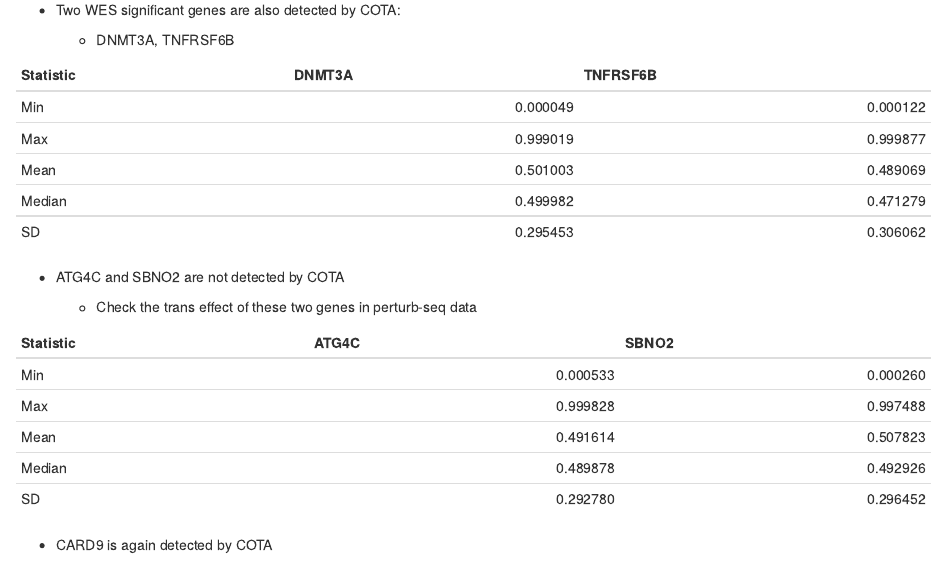
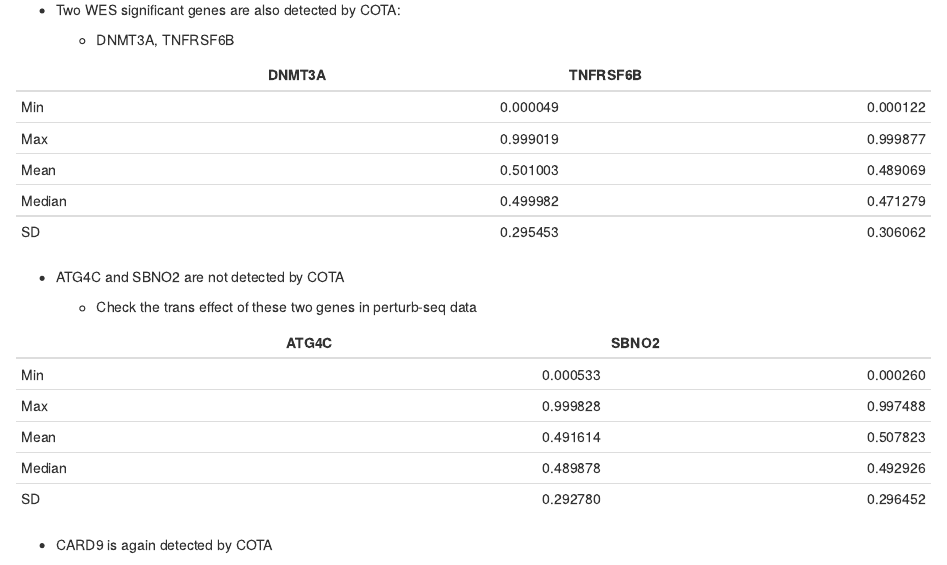
Before and after one commit to zq2209/GradPLog, an R Markdown document (analysis/2025.Rmd): the page in a window 1100 px wide, from 8690 px down. Rendered offline with R 4.5, knitr and Pandoc, with nearby package versions; drawn as R Markdown's standard HTML page in place of the format the file asks for.

Commit message:
build sites

````diff
--- a/analysis/2025.Rmd
+++ b/analysis/2025.Rmd
@@ -573,9 +573,9 @@ library(knitr)
 
 # Create the data frame with rounded values
 df <- data.frame(
-  Statistic = c("Min", "Max", "Mean", "Median", "SD"),
   DNMT3A = round(c(0.0000490, 0.9990190, 0.5010033, 0.4999820, 0.2954534), 7),
-  TNFRSF6B = round(c(0.0001217, 0.9998770, 0.4890691, 0.4712790, 0.3060624), 7)
+  TNFRSF6B = round(c(0.0001217, 0.9998770, 0.4890691, 0.4712790, 0.3060624), 7),
+  row.names = c("Min", "Max", "Mean", "Median", "SD")
 )
 
 # Print the table using kable
@@ -591,9 +591,9 @@ kable(df, format = "markdown", digits = 6)
 ```{r, echo = FALSE}
 # Create the data frame with rounded values for the second table
 df2 <- data.frame(
-  Statistic = c("Min", "Max", "Mean", "Median", "SD"),
   ATG4C = round(c(0.0005332, 0.9998280, 0.4916141, 0.4898780, 0.2927804), 7),
-  SBNO2 = round(c(0.0002595, 0.9974880, 0.5078234, 0.4929260, 0.2964521), 7)
+  SBNO2 = round(c(0.0002595, 0.9974880, 0.5078234, 0.4929260, 0.2964521), 7),
+  row.names = c("Min", "Max", "Mean", "Median", "SD")
 )
 
 # Print the second table using kable
````
Also changed, not shown: 1 other file.
